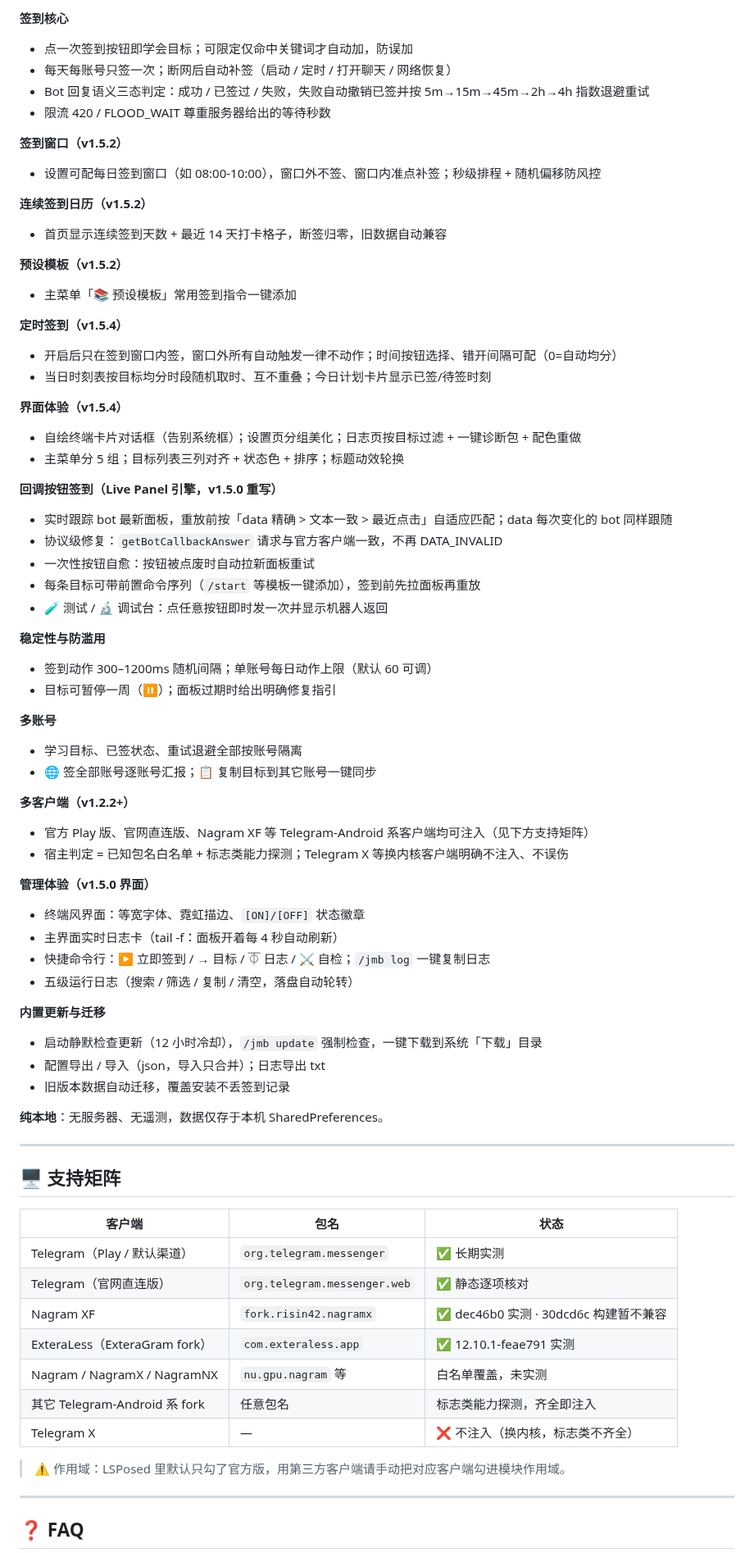
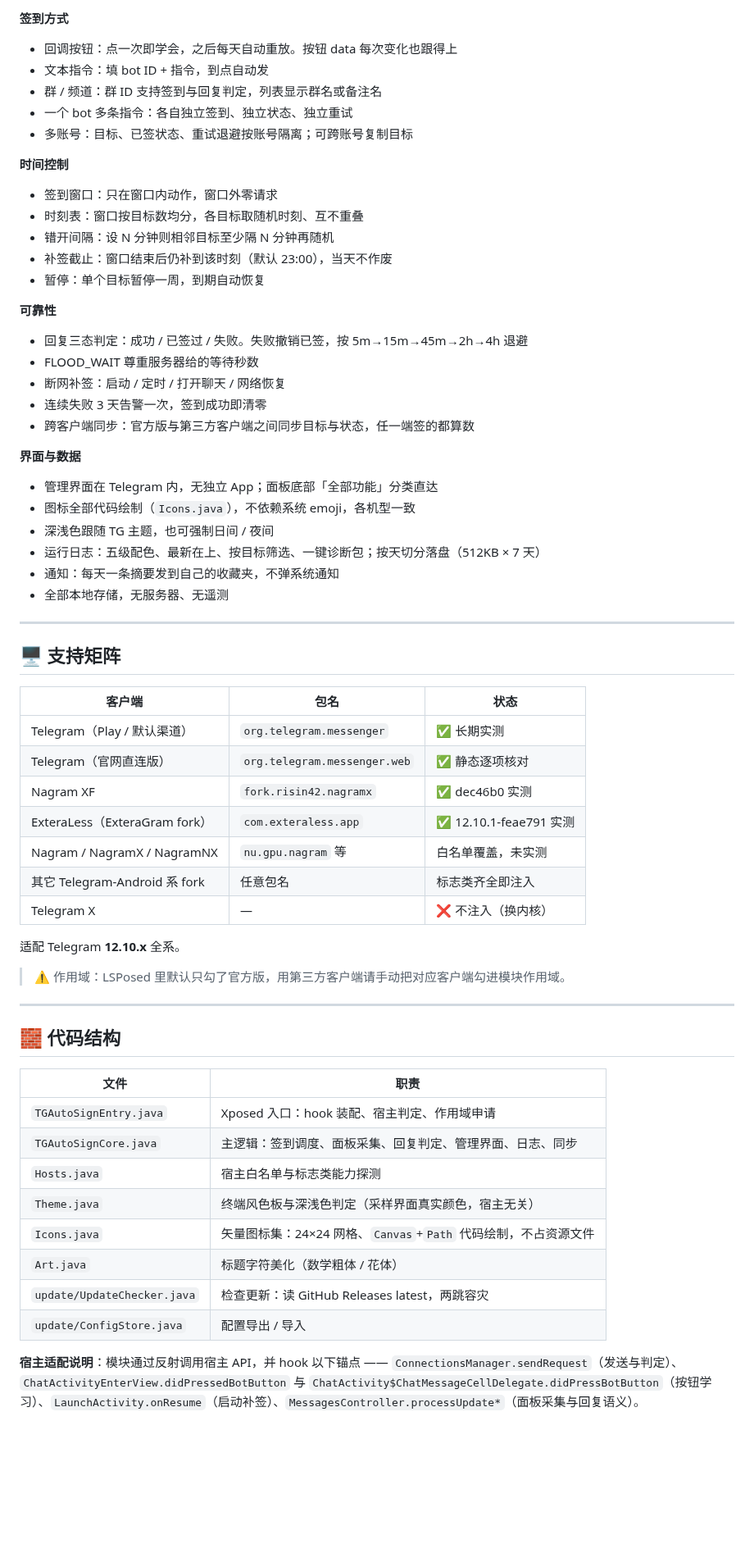
Before and after one commit to wlmosv-png/TGAutoSign, a Markdown page: README.md, the part around one of its changes. Shown at 82% size. Rendered like a GitHub page; blank space fills up the shorter version.

```diff
--- a/README.md
+++ b/README.md
@@ -39,58 +40,36 @@
 
-**签到核心**
-- 点一次签到按钮即学会目标；可限定仅命中关键词才自动加，防误加
-- 每天每账号只签一次；断网后自动补签（启动 / 定时 / 打开聊天 / 网络恢复）
-- Bot 回复语义三态判定：成功 / 已签过 / 失败，失败自动撤销已签并按 5m→15m→45m→2h→4h 指数退避重试
-- 限流 420 / FLOOD_WAIT 尊重服务器给出的等待秒数
+**签到方式**
 
-**签到窗口（v1.5.2）**
-- 设置可配每日签到窗口（如 08:00-10:00），窗口外不签、窗口内准点补签；秒级排程 + 随机偏移防风控
+- 回调按钮：点一次即学会，之后每天自动重放。按钮 data 每次变化也跟得上
+- 文本指令：填 bot ID + 指令，到点自动发
+- 群 / 频道：群 ID 支持签到与回复判定，列表显示群名或备注名
+- 一个 bot 多条指令：各自独立签到、独立状态、独立重试
+- 多账号：目标、已签状态、重试退避按账号隔离；可跨账号复制目标
 
-**连续签到日历（v1.5.2）**
-- 首页显示连续签到天数 + 最近 14 天打卡格子，断签归零，旧数据自动兼容
+**时间控制**
 
-**预设模板（v1.5.2）**
-- 主菜单「📚 预设模板」常用签到指令一键添加
+- 签到窗口：只在窗口内动作，窗口外零请求
+- 时刻表：窗口按目标数均分，各目标取随机时刻、互不重叠
+- 错开间隔：设 N 分钟则相邻目标至少隔 N 分钟再随机
+- 补签截止：窗口结束后仍补到该时刻（默认 23:00），当天不作废
+- 暂停：单个目标暂停一周，到期自动恢复
 
-**定时签到（v1.5.4）**
-- 开启后只在签到窗口内签，窗口外所有自动触发一律不动作；时间按钮选择、错开间隔可配（0=自动均分）
-- 当日时刻表按目标均分时段随机取时、互不重叠；今日计划卡片显示已签/待签时刻
+**可靠性**
 
-**界面体验（v1.5.4）**
-- 自绘终端卡片对话框（告别系统框）；设置页分组美化；日志页按目标过滤 + 一键诊断包 + 配色重做
-- 主菜单分 5 组；目标列表三列对齐 + 状态色 + 排序；标题动效轮换
+- 回复三态判定：成功 / 已签过 / 失败。失败撤销已签，按 5m→15m→45m→2h→4h 退避
+- FLOOD_WAIT 尊重服务器给的等待秒数
+- 断网补签：启动 / 定时 / 打开聊天 / 网络恢复
+- 连续失败 3 天告警一次，签到成功即清零
+- 跨客户端同步：官方版与第三方客户端之间同步目标与状态，任一端签的都算数
 
-**回调按钮签到（Live Panel 引擎，v1.5.0 重写）**
-- 实时跟踪 bot 最新面板，重放前按「data 精确 > 文本一致 > 最近点击」自适应匹配；data 每次变化的 bot 同样跟随
-- 协议级修复：`getBotCallbackAnswer` 请求与官方客户端一致，不再 DATA_INVALID
-- 一次性按钮自愈：按钮被点废时自动拉新面板重试
-- 每条目标可带前置命令序列（`/start` 等模板一键添加），签到前先拉面板再重放
-- 🧪 测试 / 🔬 调试台：点任意按钮即时发一次并显示机器人返回
+**界面与数据**
 
-**稳定性与防滥用**
-- 签到动作 300–1200ms 随机间隔；单账号每日动作上限（默认 60 可调）
-- 目标可暂停一周（⏸）；面板过期时给出明确修复指引
-
-**多账号**
-- 学习目标、已签状态、重试退避全部按账号隔离
-- 🌐 签全部账号逐账号汇报；📋 复制目标到其它账号一键同步
-
-**多客户端（v1.2.2+）**
-- 官方 Play 版、官网直连版、Nagram XF 等 Telegram-Android 系客户端均可注入（见下方支持矩阵）
-- 宿主判定 = 已知包名白名单 + 标志类能力探测；Telegram X 等换内核客户端明确不注入、不误伤
-
-**管理体验（v1.5.0 界面）**
-- 终端风界面：等宽字体、霓虹描边、`[ON]/[OFF]` 状态徽章
-- 主界面实时日志卡（tail -f：面板开着每 4 秒自动刷新）
-- 快捷命令行：▶ 立即签到 / → 目标 / ⏁ 日志 / ⚔ 自检；`/jmb log` 一键复制日志
-- 五级运行日志（搜索 / 筛选 / 复制 / 清空，落盘自动轮转）
-
-**内置更新与迁移**
-- 启动静默检查更新（12 小时冷却），`/jmb update` 强制检查，一键下载到系统「下载」目录
-- 配置导出 / 导入（json，导入只合并）；日志导出 txt
-- 旧版本数据自动迁移，覆盖安装不丢签到记录
-
-**纯本地**：无服务器、无遥测，数据仅存于本机 SharedPreferences。
+- 管理界面在 Telegram 内，无独立 App；面板底部「全部功能」分类直达
+- 图标全部代码绘制（`Icons.java`），不依赖系统 emoji，各机型一致
+- 深浅色跟随 TG 主题，也可强制日间 / 夜间
+- 运行日志：五级配色、最新在上、按目标筛选、一键诊断包；按天切分落盘（512KB × 7 天）
+- 通知：每天一条摘要发到自己的收藏夹，不弹系统通知
+- 全部本地存储，无服务器、无遥测
 
 ---
 
@@ -100,14 +79,30 @@
 | --- | --- | --- |
 | Telegram（Play / 默认渠道） | `org.telegram.messenger` | ✅ 长期实测 |
 | Telegram（官网直连版） | `org.telegram.messenger.web` | ✅ 静态逐项核对 |
-| Nagram XF | `fork.risin42.nagramx` | ✅ dec46b0 实测 · 30dcd6c 构建暂不兼容 |
+| Nagram XF | `fork.risin42.nagramx` | ✅ dec46b0 实测 |
 | ExteraLess（ExteraGram fork） | `com.exteraless.app` | ✅ 12.10.1-feae791 实测 |
 | Nagram / NagramX / NagramNX | `nu.gpu.nagram` 等 | 白名单覆盖，未实测 |
-| 其它 Telegram-Android 系 fork | 任意包名 | 标志类能力探测，齐全即注入 |
-| Telegram X | — | ❌ 不注入（换内核，标志类不齐全） |
+| 其它 Telegram-Android 系 fork | 任意包名 | 标志类齐全即注入 |
+| Telegram X | — | ❌ 不注入（换内核） |
+
+适配 Telegram **12.10.x** 全系。
 
 > ⚠️ 作用域：LSPosed 里默认只勾了官方版，用第三方客户端请手动把对应客户端勾进模块作用域。
 
 ---
 
-## ❓ FAQ
+## 🧱 代码结构
+
+| 文件 | 职责 |
+| --- | --- |
+| `TGAutoSignEntry.java` | Xposed 入口：hook 装配、宿主判定、作用域申请 |
+| `TGAutoSignCore.java` | 主逻辑：签到调度、面板采集、回复判定、管理界面、日志、同步 |
+| `Hosts.java` | 宿主白名单与标志类能力探测 |
+| `Theme.java` | 终端风色板与深浅色判定（采样界面真实颜色，宿主无关） |
+| `Icons.java` | 矢量图标集：24×24 网格、`Canvas`+`Path` 代码绘制，不占资源文件 |
+| `Art.java` | 标题字符美化（数学粗体 / 花体） |
+| `update/UpdateChecker.java` | 检查更新：读 GitHub Releases latest，两跳容灾 |
+| `update/ConfigStore.java` | 配置导出 / 导入 |
+
+**宿主适配说明**：模块通过反射调用宿主 API，并 hook 以下锚点 —— `ConnectionsManager.sendRequest`（发送与判定）、`ChatActivityEnterView.didPressedBotButton` 与 `ChatActivity$ChatMessageCellDelegate.didPressBotButton`（按钮学习）、`LaunchActivity.onResume`（启动补签）、`MessagesController.processUpdate*`（面板采集与回复语义）。
+
```
Also changed, not shown: other parts of README.md (+47 -36 lines), CHANGELOG.md (+44 -0 lines), docs/screenshots/diagnose-dark.jpg (deleted), docs/screenshots/filter-dark.jpg (added), docs/screenshots/main-dark.jpg, docs/screenshots/main-light.jpg, docs/screenshots/settings-dark.jpg (added), docs/screenshots/tutorial-light.jpg (deleted), 6 other files.
